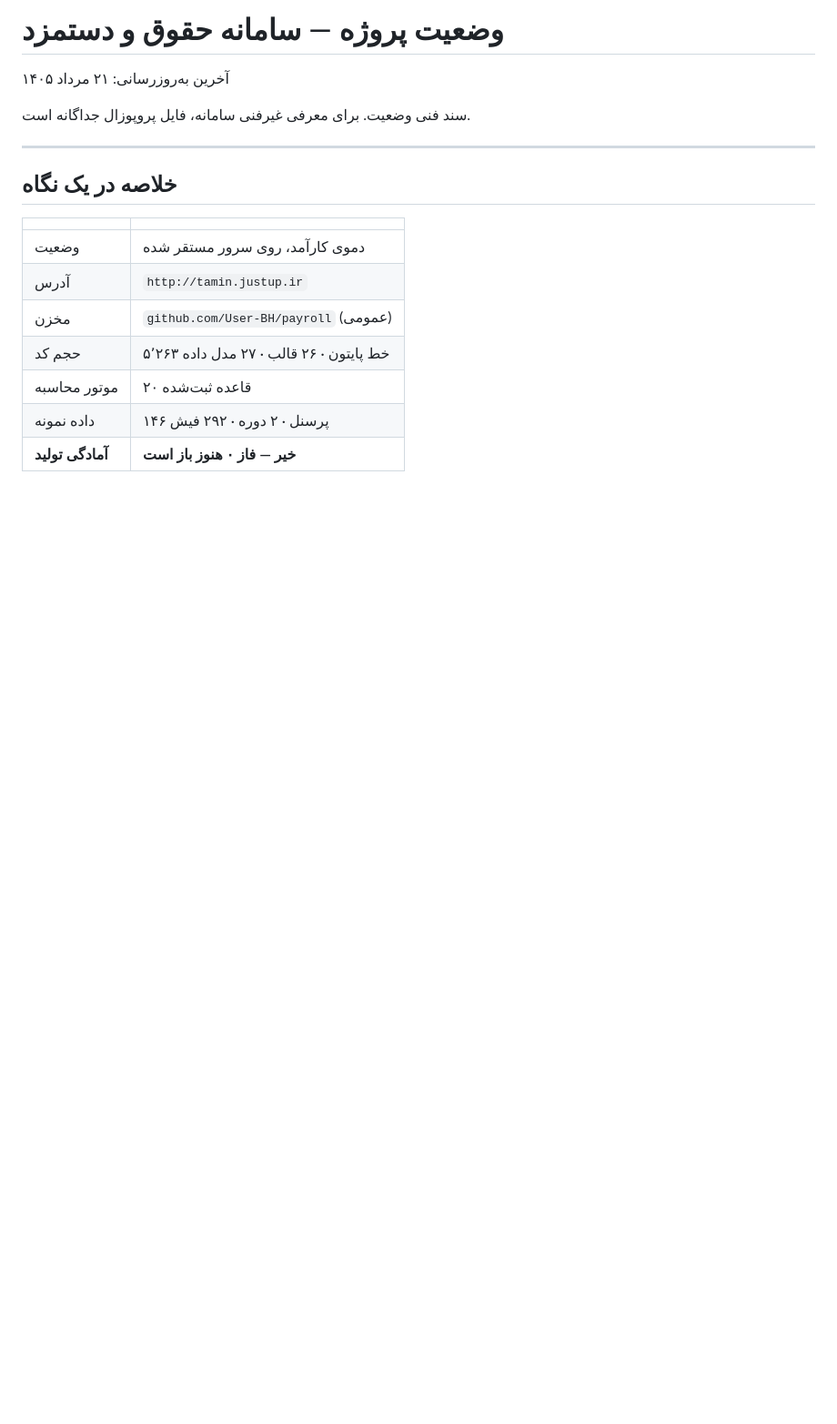
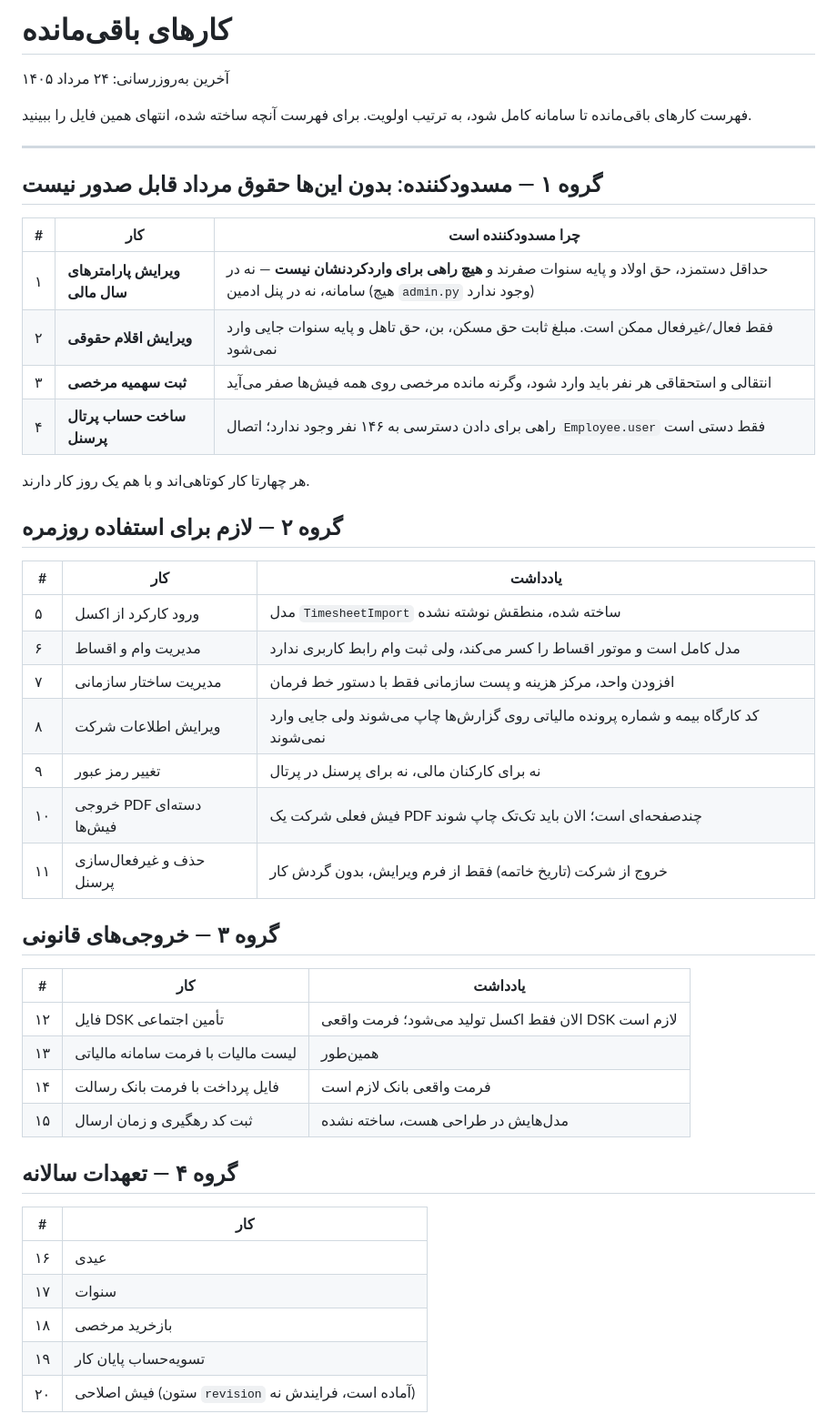
Before and after one commit to User-BH/payroll, a Markdown page: STATUS.md, the part around one of its changes. Shown at 91% size. Rendered like a GitHub page; blank space fills up the shorter version.

```diff
--- a/STATUS.md
+++ b/STATUS.md
@@ -1,20 +1,51 @@
-# وضعیت پروژه — سامانه حقوق و دستمزد
+# کارهای باقی‌مانده
 
-آخرین به‌روزرسانی: ۲۱ مرداد ۱۴۰۵
+آخرین به‌روزرسانی: ۲۴ مرداد ۱۴۰۵
 
-سند فنی وضعیت. برای معرفی غیرفنی سامانه، فایل پروپوزال جداگانه است.
+فهرست کارهای باقی‌مانده تا سامانه کامل شود، به ترتیب اولویت.
+برای فهرست آنچه ساخته شده، انتهای همین فایل را ببینید.
 
 ---
 
-## خلاصه در یک نگاه
+## گروه ۱ — مسدودکننده: بدون این‌ها حقوق مرداد قابل صدور نیست
 
-| | |
+| # | کار | چرا مسدودکننده است |
+|---|---|---|
+| ۱ | **ویرایش پارامترهای سال مالی** | حداقل دستمزد، حق اولاد و پایه سنوات صفرند و **هیچ راهی برای واردکردنشان نیست** — نه در سامانه، نه در پنل ادمین (هیچ `admin.py` وجود ندارد) |
+| ۲ | **ویرایش اقلام حقوقی** | فقط فعال/غیرفعال ممکن است. مبلغ ثابت حق مسکن، بن، حق تاهل و پایه سنوات جایی وارد نمی‌شود |
+| ۳ | **ثبت سهمیه مرخصی** | انتقالی و استحقاقی هر نفر باید وارد شود، وگرنه مانده مرخصی روی همه فیش‌ها صفر می‌آید |
+| ۴ | **ساخت حساب پرتال پرسنل** | راهی برای دادن دسترسی به ۱۴۶ نفر وجود ندارد؛ اتصال `Employee.user` فقط دستی است |
+
+هر چهارتا کار کوتاهی‌اند و با هم یک روز کار دارند.
+
+## گروه ۲ — لازم برای استفاده روزمره
+
+| # | کار | یادداشت |
+|---|---|---|
+| ۵ | ورود کارکرد از اکسل | مدل `TimesheetImport` ساخته شده، منطقش نوشته نشده |
+| ۶ | مدیریت وام و اقساط | مدل کامل است و موتور اقساط را کسر می‌کند، ولی ثبت وام رابط کاربری ندارد |
+| ۷ | مدیریت ساختار سازمانی | افزودن واحد، مرکز هزینه و پست سازمانی فقط با دستور خط فرمان |
+| ۸ | ویرایش اطلاعات شرکت | کد کارگاه بیمه و شماره پرونده مالیاتی روی گزارش‌ها چاپ می‌شوند ولی جایی وارد نمی‌شوند |
+| ۹ | تغییر رمز عبور | نه برای کارکنان مالی، نه برای پرسنل در پرتال |
+| ۱۰ | خروجی PDF دسته‌ای فیش‌ها | فیش فعلی شرکت یک PDF چندصفحه‌ای است؛ الان باید تک‌تک چاپ شوند |
+| ۱۱ | حذف و غیرفعال‌سازی پرسنل | خروج از شرکت (تاریخ خاتمه) فقط از فرم ویرایش، بدون گردش کار |
+
+## گروه ۳ — خروجی‌های قانونی
+
+| # | کار | یادداشت |
+|---|---|---|
+| ۱۲ | فایل DSK تأمین اجتماعی | الان فقط اکسل تولید می‌شود؛ فرمت واقعی DSK لازم است |
+| ۱۳ | لیست مالیات با فرمت سامانه مالیاتی | همین‌طور |
+| ۱۴ | فایل پرداخت با فرمت بانک رسالت | فرمت واقعی بانک لازم است |
+| ۱۵ | ثبت کد رهگیری و زمان ارسال | مدل‌هایش در طراحی هست، ساخته نشده |
+
+## گروه ۴ — تعهدات سالانه
+
+| # | کار |
 |---|---|
-| وضعیت | دموی کارآمد، روی سرور مستقر شده |
-| آدرس | `http://tamin.justup.ir` |
-| مخزن | `github.com/User-BH/payroll` (عمومی) |
-| حجم کد | ۵٬۲۶۳ خط پایتون · ۲۶ قالب · ۲۷ مدل داده |
-| موتور محاسبه | ۲۰ قاعده ثبت‌شده |
-| داده نمونه | ۱۴۶ پرسنل · ۲ دوره · ۲۹۲ فیش |
-| **آمادگی تولید** | **خیر — فاز ۰ هنوز باز است** |
+| ۱۶ | عیدی |
+| ۱۷ | سنوات |
+| ۱۸ | بازخرید مرخصی |
+| ۱۹ | تسویه‌حساب پایان کار |
+| ۲۰ | فیش اصلاحی (ستون `revision` آماده است، فرایندش نه) |
 
```
Also changed, not shown: other parts of STATUS.md (+47 -142 lines).
